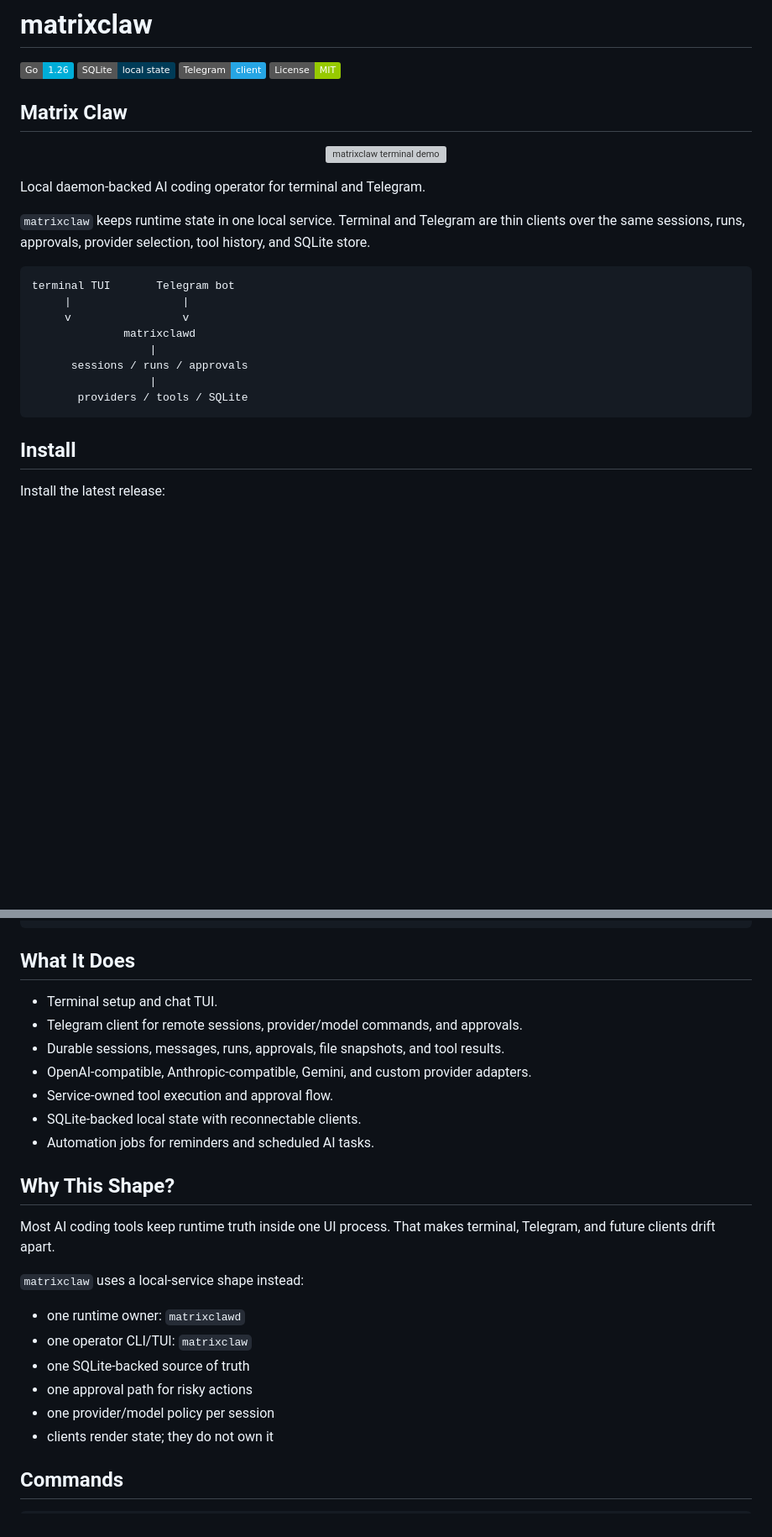
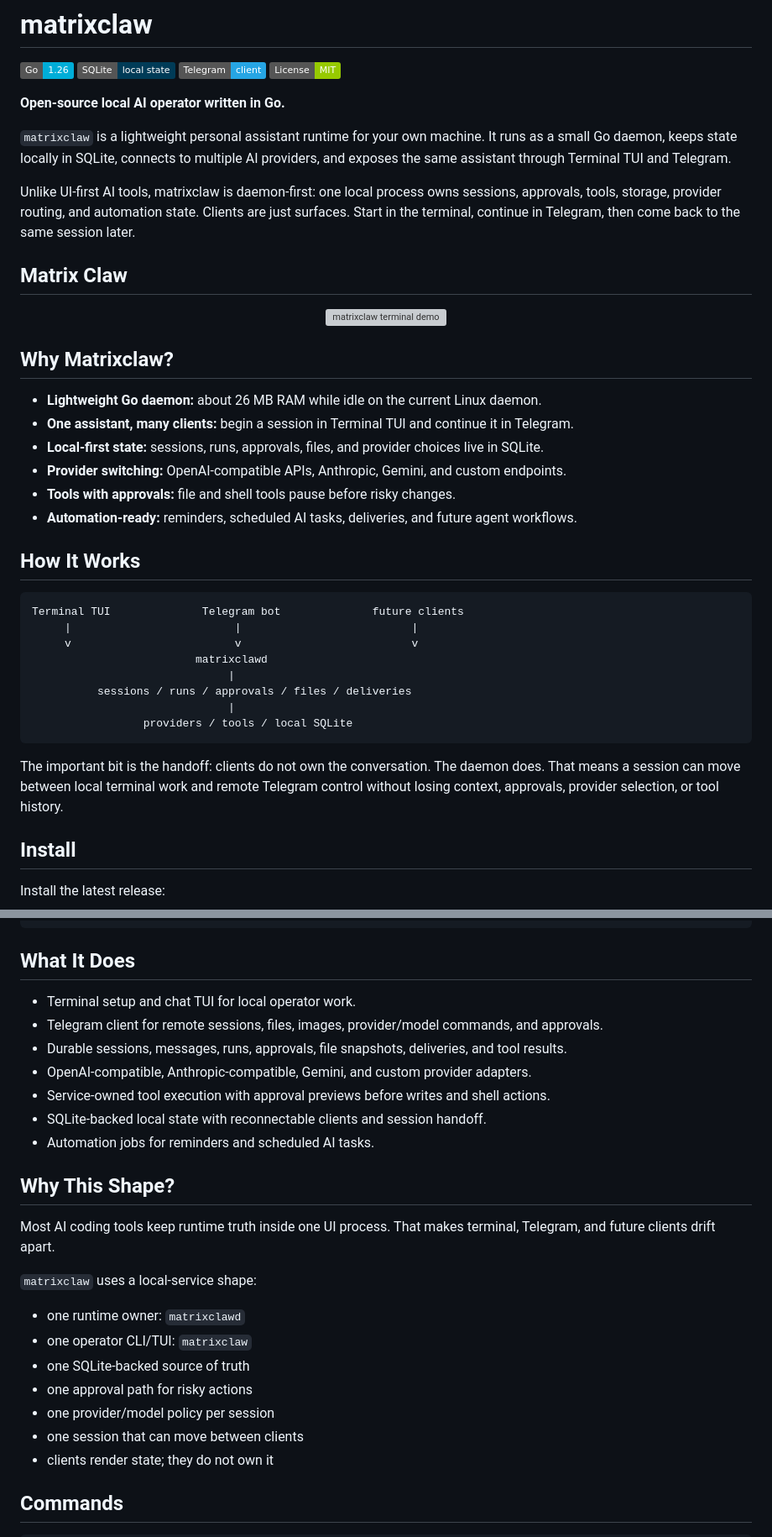
Before and after one commit to Suren878/matrixclaw, a Markdown page: README.md, 2 parts joined by grey strips. Shown at 84% size. Rendered like a GitHub page; badges without logos; blank space fills up the shorter version; grey boxes are pictures that could not be loaded.

Commit message:
Improve README product positioning

````diff
--- a/README.md
+++ b/README.md
@@ -5,28 +5,49 @@
 ![Telegram](https://img.shields.io/badge/Telegram-client-26A5E4?logo=telegram&logoColor=white)
 ![License: MIT](https://img.shields.io/badge/License-MIT-green.svg)
 
+**Open-source local AI operator written in Go.**
+
+`matrixclaw` is a lightweight personal assistant runtime for your own machine.
+It runs as a small Go daemon, keeps state locally in SQLite, connects to multiple
+AI providers, and exposes the same assistant through Terminal TUI and Telegram.
+
+Unlike UI-first AI tools, matrixclaw is daemon-first: one local process owns
+sessions, approvals, tools, storage, provider routing, and automation state.
+Clients are just surfaces. Start in the terminal, continue in Telegram, then
+come back to the same session later.
+
 ## Matrix Claw
 
 <p align="center">
   <img src="assets/matrixclaw-rain.gif" alt="matrixclaw terminal demo">
 </p>
 
-Local daemon-backed AI coding operator for terminal and Telegram.
+## Why Matrixclaw?
 
-`matrixclaw` keeps runtime state in one local service. Terminal and Telegram are
-thin clients over the same sessions, runs, approvals, provider selection, tool
-history, and SQLite store.
+- **Lightweight Go daemon:** about 26 MB RAM while idle on the current Linux daemon.
+- **One assistant, many clients:** begin a session in Terminal TUI and continue it in Telegram.
+- **Local-first state:** sessions, runs, approvals, files, and provider choices live in SQLite.
+- **Provider switching:** OpenAI-compatible APIs, Anthropic, Gemini, and custom endpoints.
+- **Tools with approvals:** file and shell tools pause before risky changes.
+- **Automation-ready:** reminders, scheduled AI tasks, deliveries, and future agent workflows.
+
+## How It Works
 
 ```text
-terminal TUI       Telegram bot
-     |                 |
-     v                 v
-              matrixclawd
-                  |
-      sessions / runs / approvals
-                  |
-       providers / tools / SQLite
+Terminal TUI              Telegram bot              future clients
+     |                         |                          |
+     v                         v                          v
+                         matrixclawd
+                              |
+          sessions / runs / approvals / files / deliveries
+                              |
+                 providers / tools / local SQLite
 ```
+
+The important bit is the handoff: clients do not own the conversation. The
+daemon does. That means a session can move between local terminal work and
+remote Telegram control without losing context, approvals, provider selection,
+or tool history.
 
 ## Install
 
@@ -54,12 +75,12 @@ curl -fsSL https://raw.githubusercontent.com/Suren878/matrixclaw/main/scripts/un
 
 ## What It Does
 
-- Terminal setup and chat TUI.
-- Telegram client for remote sessions, provider/model commands, and approvals.
-- Durable sessions, messages, runs, approvals, file snapshots, and tool results.
+- Terminal setup and chat TUI for local operator work.
+- Telegram client for remote sessions, files, images, provider/model commands, and approvals.
+- Durable sessions, messages, runs, approvals, file snapshots, deliveries, and tool results.
 - OpenAI-compatible, Anthropic-compatible, Gemini, and custom provider adapters.
-- Service-owned tool execution and approval flow.
-- SQLite-backed local state with reconnectable clients.
+- Service-owned tool execution with approval previews before writes and shell actions.
+- SQLite-backed local state with reconnectable clients and session handoff.
 - Automation jobs for reminders and scheduled AI tasks.
 
 ## Why This Shape?
@@ -67,13 +88,14 @@ curl -fsSL https://raw.githubusercontent.com/Suren878/matrixclaw/main/scripts/un
 Most AI coding tools keep runtime truth inside one UI process. That makes
 terminal, Telegram, and future clients drift apart.
 
-`matrixclaw` uses a local-service shape instead:
+`matrixclaw` uses a local-service shape:
 
 - one runtime owner: `matrixclawd`
 - one operator CLI/TUI: `matrixclaw`
 - one SQLite-backed source of truth
 - one approval path for risky actions
 - one provider/model policy per session
+- one session that can move between clients
 - clients render state; they do not own it
 
 ## Commands
````
